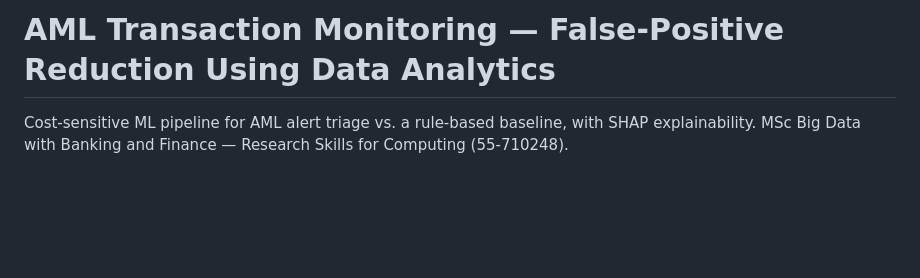
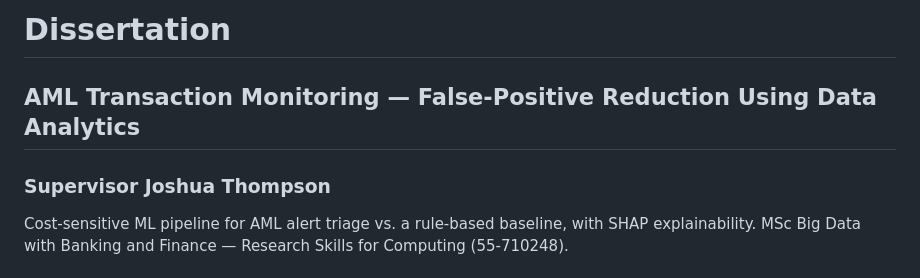
Before and after one commit to Zainuddin1738/AML-Transaction-Monitoring-False-Positive-Reduction-Using-Data-Analytics, a Markdown page: README.md, the part around the change. Rendered like a GitHub page; blank space fills up the shorter version.

Commit message:
Revise README title and add supervisor details
Updated the title and added supervisor information.

```diff
--- a/README.md
+++ b/README.md
@@ -1,4 +1,6 @@
-# AML Transaction Monitoring — False-Positive Reduction Using Data Analytics
+# Dissertation
+## AML Transaction Monitoring — False-Positive Reduction Using Data Analytics
+### Supervisor Joshua Thompson
 
 Cost-sensitive ML pipeline for AML alert triage vs. a rule-based baseline, with SHAP
 explainability. MSc Big Data with Banking and Finance — Research Skills for Computing (55-710248).
```
